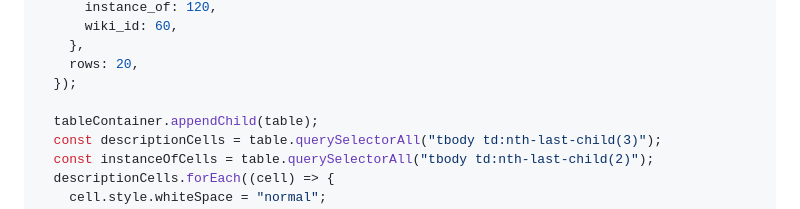
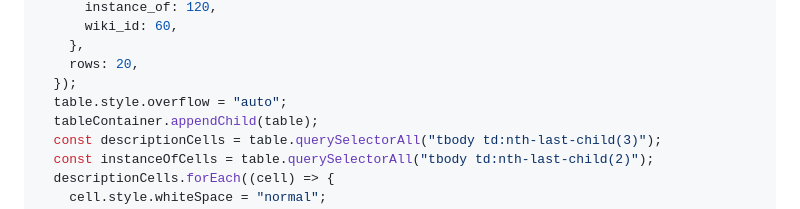
Before and after one commit to cmpe492-text-processing/client, a Markdown page: src/wiki.md, the part around the change. Drawn GitHub-style.

Commit message:
fix table

```diff
--- a/src/wiki.md
+++ b/src/wiki.md
@@ -220,7 +220,7 @@ fetchFeatureExtractionJSON(wiki_id).then((data) => {
     },
     rows: 20,
   });
-
+  table.style.overflow = "auto";
   tableContainer.appendChild(table);
   const descriptionCells = table.querySelectorAll("tbody td:nth-last-child(3)");
   const instanceOfCells = table.querySelectorAll("tbody td:nth-last-child(2)");
```
